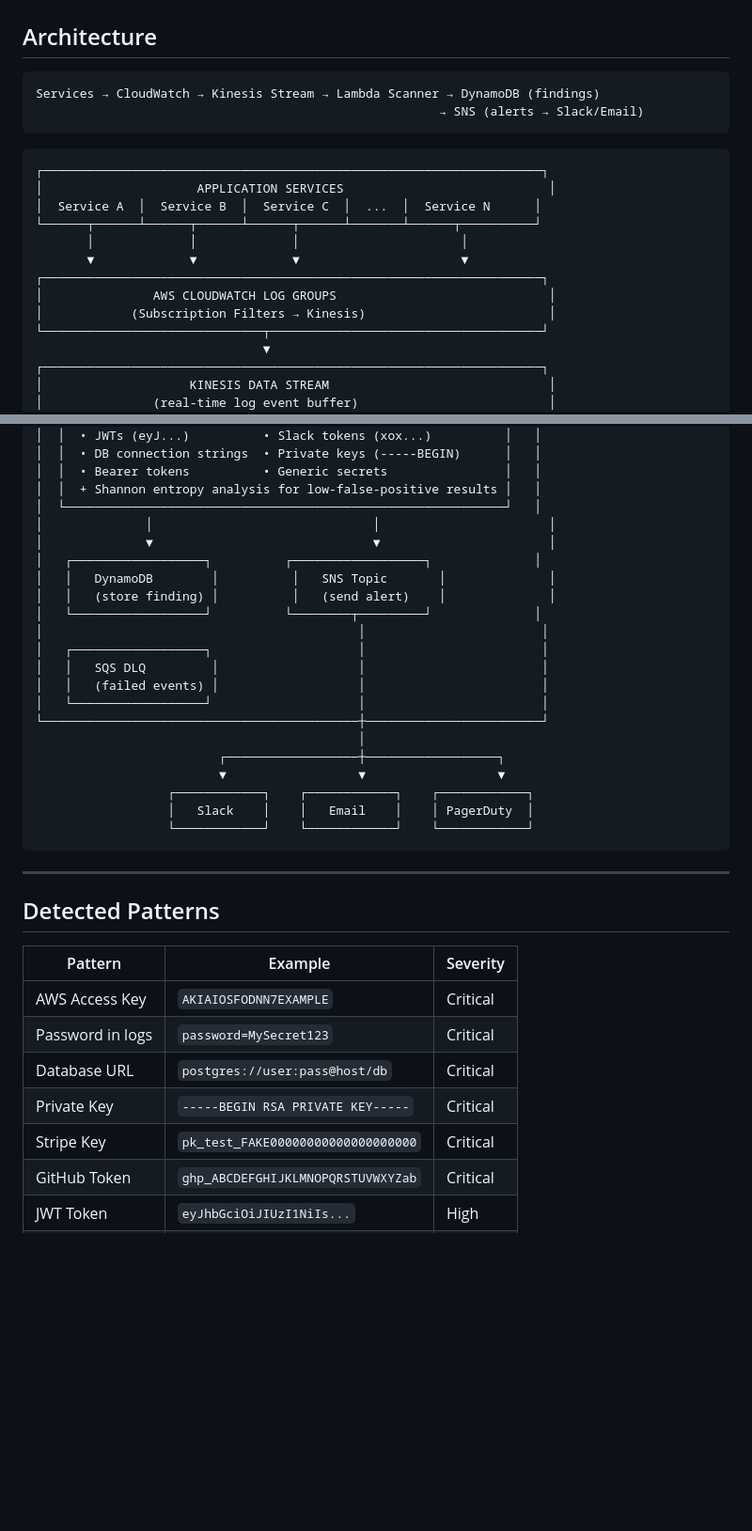
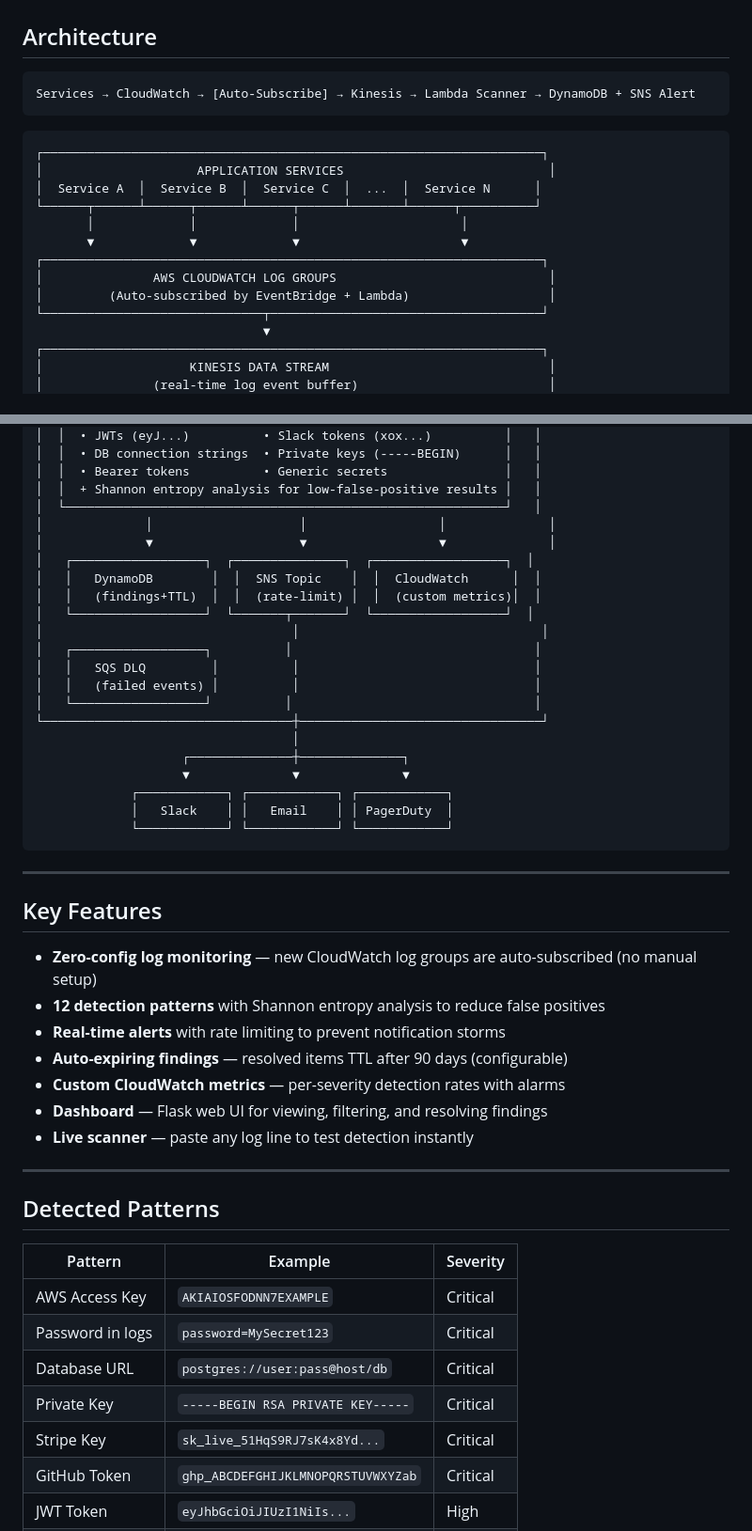
Before and after one commit to durrello/logsentry, a Markdown page: README.md, 2 parts joined by grey strips. Shown at 94% size. Drawn GitHub-style; blank space fills up the shorter version.

````diff
--- a/README.md
+++ b/README.md
@@ -13,8 +13,7 @@ Services generate millions of log lines daily. Developers accidentally log passw
 ## Architecture
 
 ```
-Services → CloudWatch → Kinesis Stream → Lambda Scanner → DynamoDB (findings)
-                                                       → SNS (alerts → Slack/Email)
+Services → CloudWatch → [Auto-Subscribe] → Kinesis → Lambda Scanner → DynamoDB + SNS Alert
 ```
 
 ```
@@ -26,7 +25,7 @@ Services → CloudWatch → Kinesis Stream → Lambda Scanner → DynamoDB (find
        ▼             ▼             ▼                      ▼
 ┌────────────────────────────────────────────────────────────────────┐
 │               AWS CLOUDWATCH LOG GROUPS                             │
-│            (Subscription Filters → Kinesis)                         │
+│         (Auto-subscribed by EventBridge + Lambda)                   │
 └──────────────────────────────┬─────────────────────────────────────┘
                                ▼
 ┌────────────────────────────────────────────────────────────────────┐
@@ -45,25 +44,37 @@ Services → CloudWatch → Kinesis Stream → Lambda Scanner → DynamoDB (find
 │  │  • Bearer tokens          • Generic secrets                │   │
 │  │  + Shannon entropy analysis for low-false-positive results │   │
 │  └────────────────────────────────────────────────────────────┘   │
-│              │                              │                       │
-│              ▼                              ▼                       │
-│   ┌──────────────────┐          ┌──────────────────┐              │
-│   │   DynamoDB        │          │   SNS Topic       │              │
-│   │   (store finding) │          │   (send alert)    │              │
-│   └──────────────────┘          └────────┬─────────┘              │
-│                                           │                        │
-│   ┌──────────────────┐                    │                        │
-│   │   SQS DLQ         │                   │                        │
-│   │   (failed events) │                   │                        │
-│   └──────────────────┘                    │                        │
-└───────────────────────────────────────────┼────────────────────────┘
-                                            │
-                         ┌──────────────────┼──────────────────┐
-                         ▼                  ▼                  ▼
-                  ┌────────────┐    ┌────────────┐    ┌────────────┐
-                  │   Slack    │    │   Email    │    │ PagerDuty  │
-                  └────────────┘    └────────────┘    └────────────┘
+│              │                    │                  │              │
+│              ▼                    ▼                  ▼              │
+│   ┌──────────────────┐  ┌───────────────┐  ┌──────────────────┐  │
+│   │   DynamoDB        │  │  SNS Topic    │  │  CloudWatch      │  │
+│   │   (findings+TTL)  │  │  (rate-limit) │  │  (custom metrics)│  │
+│   └──────────────────┘  └───────┬───────┘  └──────────────────┘  │
+│                                  │                                 │
+│   ┌──────────────────┐          │                                 │
+│   │   SQS DLQ         │          │                                │
+│   │   (failed events) │          │                                │
+│   └──────────────────┘          │                                 │
+└──────────────────────────────────┼─────────────────────────────────┘
+                                   │
+                    ┌──────────────┼──────────────┐
+                    ▼              ▼              ▼
+             ┌────────────┐ ┌────────────┐ ┌────────────┐
+             │   Slack    │ │   Email    │ │ PagerDuty  │
+             └────────────┘ └────────────┘ └────────────┘
 ```
+
+---
+
+## Key Features
+
+- **Zero-config log monitoring** — new CloudWatch log groups are auto-subscribed (no manual setup)
+- **12 detection patterns** with Shannon entropy analysis to reduce false positives
+- **Real-time alerts** with rate limiting to prevent notification storms
+- **Auto-expiring findings** — resolved items TTL after 90 days (configurable)
+- **Custom CloudWatch metrics** — per-severity detection rates with alarms
+- **Dashboard** — Flask web UI for viewing, filtering, and resolving findings
+- **Live scanner** — paste any log line to test detection instantly
 
 ---
 
@@ -75,7 +86,7 @@ Services → CloudWatch → Kinesis Stream → Lambda Scanner → DynamoDB (find
 | Password in logs | `password=MySecret123` | Critical |
 | Database URL | `postgres://user:pass@host/db` | Critical |
 | Private Key | `-----BEGIN RSA PRIVATE KEY-----` | Critical |
-| Stripe Key | `pk_test_FAKE00000000000000000000` | Critical |
+| Stripe Key | `sk_live_51HqS9RJ7sK4x8Yd...` | Critical |
 | GitHub Token | `ghp_ABCDEFGHIJKLMNOPQRSTUVWXYZab` | Critical |
 | JWT Token | `eyJhbGciOiJIUzI1NiIs...` | High |
 | Bearer Token | `Bearer eyJhbGci...` | High |
````
Also changed, not shown: other parts of README.md (+82 -57 lines), docs/PROJECT-WRITEUP.md (+133 -91 lines), docs/SETUP.md (+98 -77 lines).
